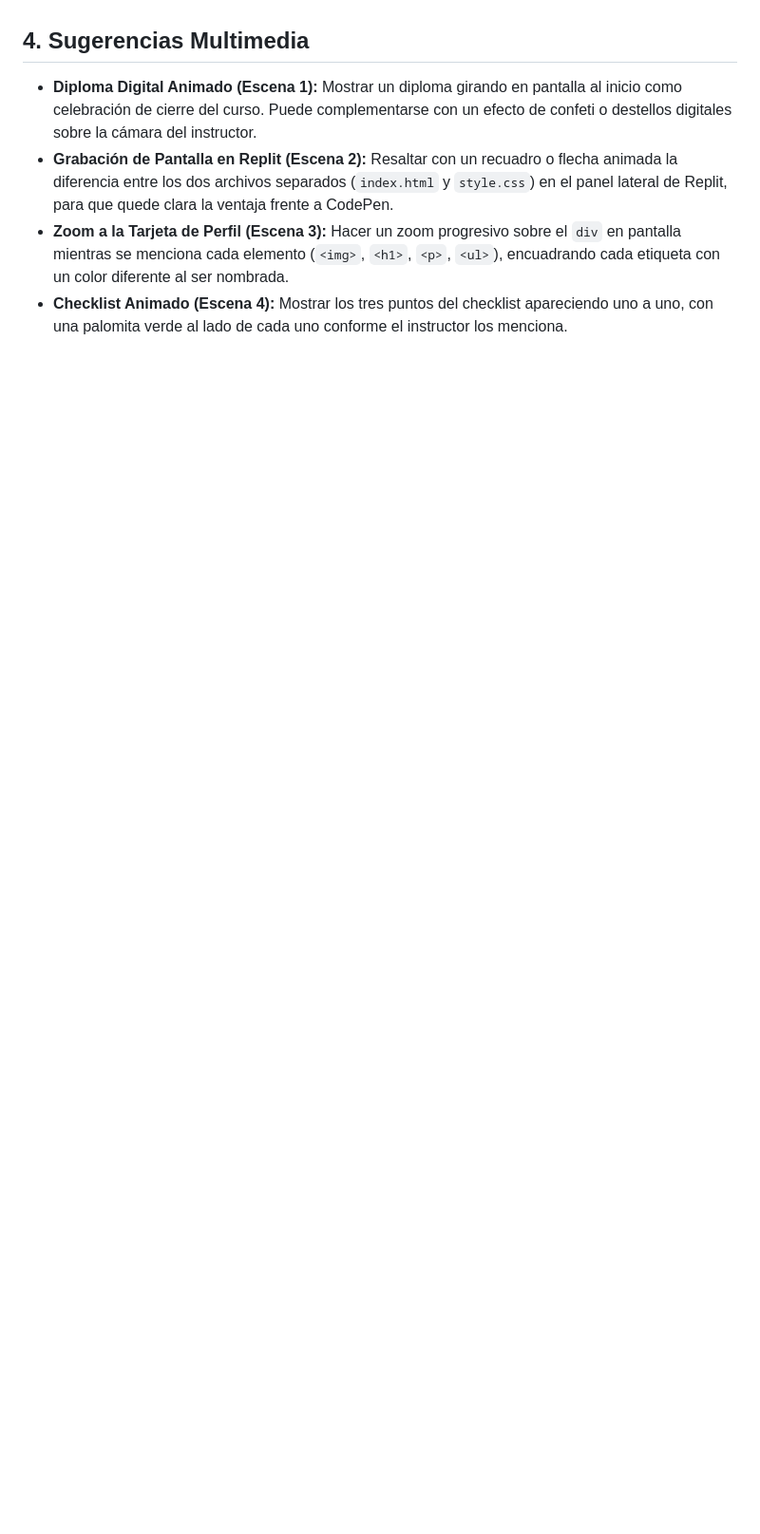
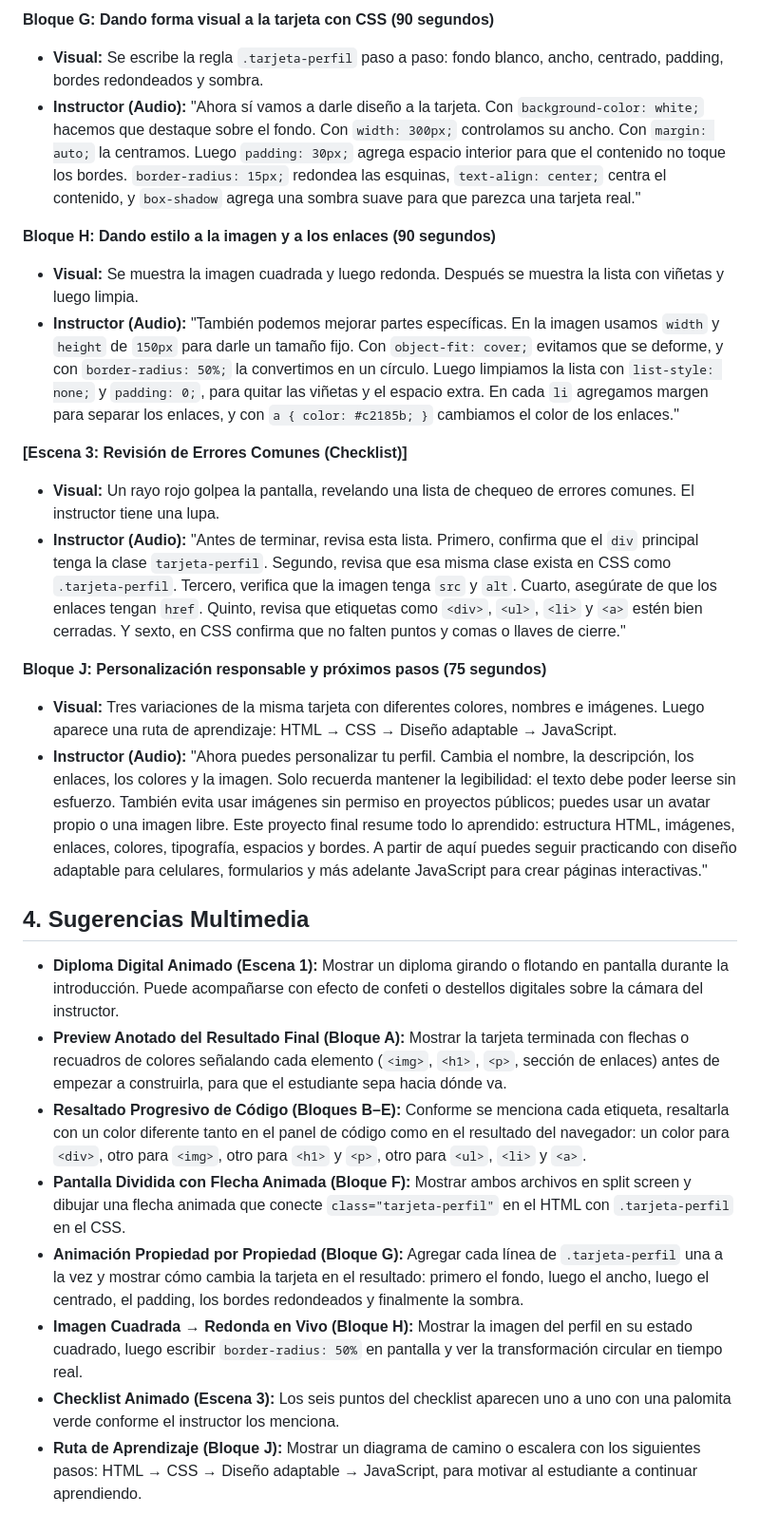
Before and after one commit to upc-pre-1asi0730-2610-10215-arcadiadevs/webdev-course-arcadiadevs, a Markdown page: scripts/18-proyecto-final-script.md, the part around one of its changes. Shown at 95% size. Rendered like a GitHub page; blank space fills up the shorter version.

```diff
--- a/scripts/18-proyecto-final-script.md
+++ b/scripts/18-proyecto-final-script.md
@@ -43,7 +56,26 @@ _(Contenido para los instructores)_
+**Bloque G: Dando forma visual a la tarjeta con CSS (90 segundos)**
+- **Visual:** Se escribe la regla `.tarjeta-perfil` paso a paso: fondo blanco, ancho, centrado, padding, bordes redondeados y sombra.
+- **Instructor (Audio):** "Ahora sí vamos a darle diseño a la tarjeta. Con `background-color: white;` hacemos que destaque sobre el fondo. Con `width: 300px;` controlamos su ancho. Con `margin: auto;` la centramos. Luego `padding: 30px;` agrega espacio interior para que el contenido no toque los bordes. `border-radius: 15px;` redondea las esquinas, `text-align: center;` centra el contenido, y `box-shadow` agrega una sombra suave para que parezca una tarjeta real."
+
+**Bloque H: Dando estilo a la imagen y a los enlaces (90 segundos)**
+- **Visual:** Se muestra la imagen cuadrada y luego redonda. Después se muestra la lista con viñetas y luego limpia.
+- **Instructor (Audio):** "También podemos mejorar partes específicas. En la imagen usamos `width` y `height` de `150px` para darle un tamaño fijo. Con `object-fit: cover;` evitamos que se deforme, y con `border-radius: 50%;` la convertimos en un círculo. Luego limpiamos la lista con `list-style: none;` y `padding: 0;`, para quitar las viñetas y el espacio extra. En cada `li` agregamos margen para separar los enlaces, y con `a { color: #c2185b; }` cambiamos el color de los enlaces."
+
+**[Escena 3: Revisión de Errores Comunes (Checklist)]**
+- **Visual:** Un rayo rojo golpea la pantalla, revelando una lista de chequeo de errores comunes. El instructor tiene una lupa.
+- **Instructor (Audio):** "Antes de terminar, revisa esta lista. Primero, confirma que el `div` principal tenga la clase `tarjeta-perfil`. Segundo, revisa que esa misma clase exista en CSS como `.tarjeta-perfil`. Tercero, verifica que la imagen tenga `src` y `alt`. Cuarto, asegúrate de que los enlaces tengan `href`. Quinto, revisa que etiquetas como `<div>`, `<ul>`, `<li>` y `<a>` estén bien cerradas. Y sexto, en CSS confirma que no falten puntos y comas o llaves de cierre."
+
+**Bloque J: Personalización responsable y próximos pasos (75 segundos)**
+- **Visual:** Tres variaciones de la misma tarjeta con diferentes colores, nombres e imágenes. Luego aparece una ruta de aprendizaje: HTML → CSS → Diseño adaptable → JavaScript.
+- **Instructor (Audio):** "Ahora puedes personalizar tu perfil. Cambia el nombre, la descripción, los enlaces, los colores y la imagen. Solo recuerda mantener la legibilidad: el texto debe poder leerse sin esfuerzo. También evita usar imágenes sin permiso en proyectos públicos; puedes usar un avatar propio o una imagen libre. Este proyecto final resume todo lo aprendido: estructura HTML, imágenes, enlaces, colores, tipografía, espacios y bordes. A partir de aquí puedes seguir practicando con diseño adaptable para celulares, formularios y más adelante JavaScript para crear páginas interactivas."
 
 ## 4. Sugerencias Multimedia
 
-- **Diploma Digital Animado (Escena 1):** Mostrar un diploma girando en pantalla al inicio como celebración de cierre del curso. Puede complementarse con un efecto de confeti o destellos digitales sobre la cámara del instructor.
-- **Grabación de Pantalla en Replit (Escena 2):** Resaltar con un recuadro o flecha animada la diferencia entre los dos archivos separados (`index.html` y `style.css`) en el panel lateral de Replit, para que quede clara la ventaja frente a CodePen.
-- **Zoom a la Tarjeta de Perfil (Escena 3):** Hacer un zoom progresivo sobre el `div` en pantalla mientras se menciona cada elemento (`<img>`, `<h1>`, `<p>`, `<ul>`), encuadrando cada etiqueta con un color diferente al ser nombrada.
-- **Checklist Animado (Escena 4):** Mostrar los tres puntos del checklist apareciendo uno a uno, con una palomita verde al lado de cada uno conforme el instructor los menciona.
+- **Diploma Digital Animado (Escena 1):** Mostrar un diploma girando o flotando en pantalla durante la introducción. Puede acompañarse con efecto de confeti o destellos digitales sobre la cámara del instructor.
+- **Preview Anotado del Resultado Final (Bloque A):** Mostrar la tarjeta terminada con flechas o recuadros de colores señalando cada elemento (`<img>`, `<h1>`, `<p>`, sección de enlaces) antes de empezar a construirla, para que el estudiante sepa hacia dónde va.
+- **Resaltado Progresivo de Código (Bloques B–E):** Conforme se menciona cada etiqueta, resaltarla con un color diferente tanto en el panel de código como en el resultado del navegador: un color para `<div>`, otro para `<img>`, otro para `<h1>` y `<p>`, otro para `<ul>`, `<li>` y `<a>`.
+- **Pantalla Dividida con Flecha Animada (Bloque F):** Mostrar ambos archivos en split screen y dibujar una flecha animada que conecte `class="tarjeta-perfil"` en el HTML con `.tarjeta-perfil` en el CSS.
+- **Animación Propiedad por Propiedad (Bloque G):** Agregar cada línea de `.tarjeta-perfil` una a la vez y mostrar cómo cambia la tarjeta en el resultado: primero el fondo, luego el ancho, luego el centrado, el padding, los bordes redondeados y finalmente la sombra.
+- **Imagen Cuadrada → Redonda en Vivo (Bloque H):** Mostrar la imagen del perfil en su estado cuadrado, luego escribir `border-radius: 50%` en pantalla y ver la transformación circular en tiempo real.
+- **Checklist Animado (Escena 3):** Los seis puntos del checklist aparecen uno a uno con una palomita verde conforme el instructor los menciona.
+- **Ruta de Aprendizaje (Bloque J):** Mostrar un diagrama de camino o escalera con los siguientes pasos: HTML → CSS → Diseño adaptable → JavaScript, para motivar al estudiante a continuar aprendiendo.
```
Also changed, not shown: other parts of scripts/18-proyecto-final-script.md (+27 -14 lines).
